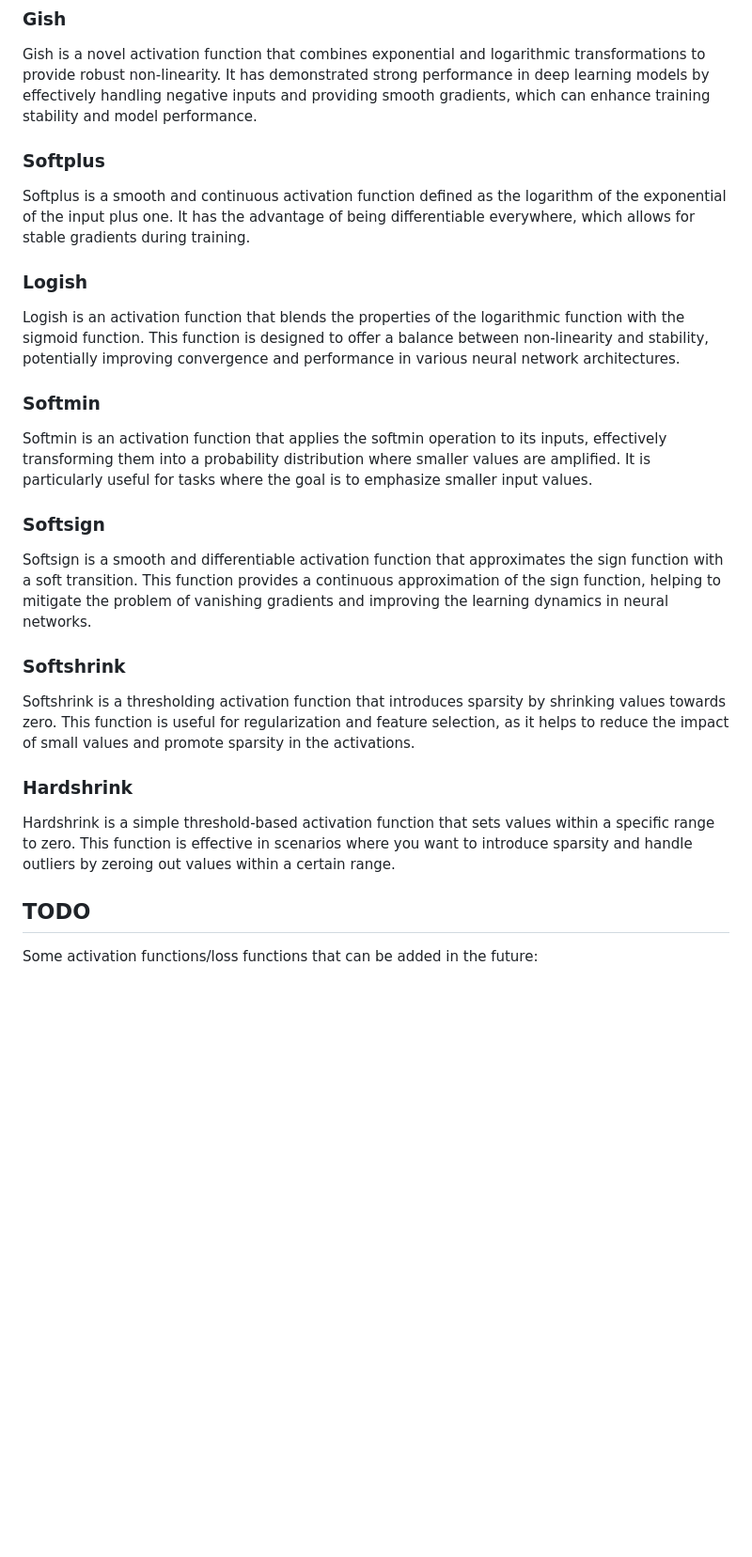
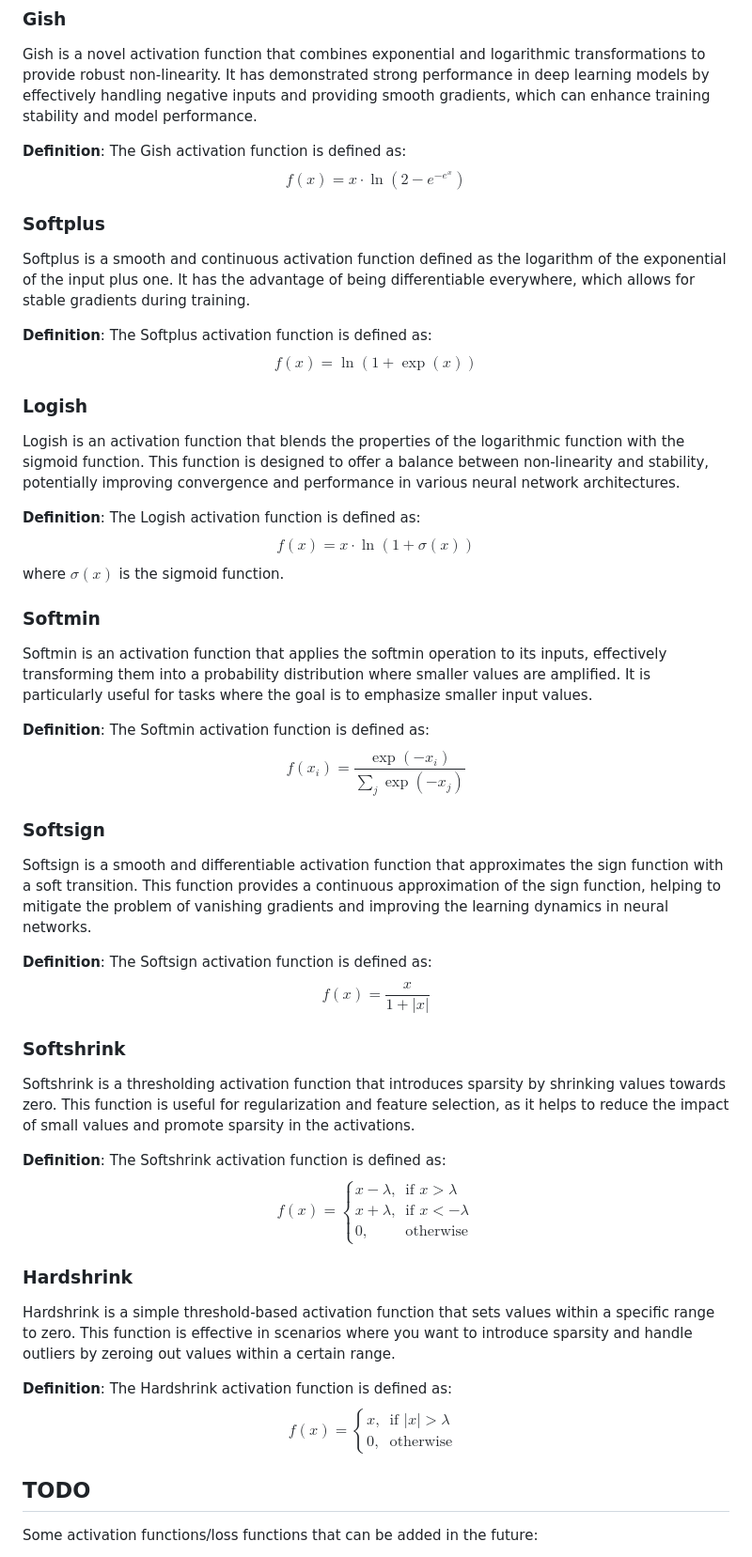
Before and after one commit to Apozzi/convnetjs-extras, a Markdown page: README.md, the part around the change printed below. Shown: that part at 94% size. Drawn GitHub-style; blank space fills up the shorter version.

```diff
--- a/README.md
+++ b/README.md
@@ -54,23 +113,68 @@ Mish is a self-regularized activation function that smoothly interpolates betwee
 ### Gish
 Gish is a novel activation function that combines exponential and logarithmic transformations to provide robust non-linearity. It has demonstrated strong performance in deep learning models by effectively handling negative inputs and providing smooth gradients, which can enhance training stability and model performance.
+
+**Definition**: The Gish activation function is defined as:
+$$
+f(x) = x \cdot \ln\left(2 - e^{-e^x}\right)
+$$
 
 ### Softplus
 Softplus is a smooth and continuous activation function defined as the logarithm of the exponential of the input plus one. It has the advantage of being differentiable everywhere, which allows for stable gradients during training.
 
+**Definition**: The Softplus activation function is defined as:
+$$
+f(x) = \ln(1 + \exp(x))
+$$
+
+
 ### Logish
 Logish is an activation function that blends the properties of the logarithmic function with the sigmoid function. This function is designed to offer a balance between non-linearity and stability, potentially improving convergence and performance in various neural network architectures.
+
+**Definition**: The Logish activation function is defined as:
+$$
+f(x) = x \cdot \ln\left(1 + \sigma(x)\right)
+$$
+where $\sigma(x)$ is the sigmoid function.
+
 
 ### Softmin
 Softmin is an activation function that applies the softmin operation to its inputs, effectively transforming them into a probability distribution where smaller values are amplified. It is particularly useful for tasks where the goal is to emphasize smaller input values.
 
+**Definition**: The Softmin activation function is defined as:
+$$
+f(x_i) = \frac{\exp(-x_i)}{\sum_{j} \exp(-x_j)}
+$$
+
 ### Softsign
 Softsign is a smooth and differentiable activation function that approximates the sign function with a soft transition. This function provides a continuous approximation of the sign function, helping to mitigate the problem of vanishing gradients and improving the learning dynamics in neural networks.
+
+**Definition**: The Softsign activation function is defined as:
+$$
+f(x) = \frac{x}{1 + |x|}
+$$
 
 ### Softshrink
 Softshrink is a thresholding activation function that introduces sparsity by shrinking values towards zero. This function is useful for regularization and feature selection, as it helps to reduce the impact of small values and promote sparsity in the activations.
 
+**Definition**: The Softshrink activation function is defined as:
+$$
+f(x) = \begin{cases}
+x - \lambda, & \text{if } x > \lambda \\
+x + \lambda, & \text{if } x < -\lambda \\
+0, & \text{otherwise}
+\end{cases}
+$$
+
 ### Hardshrink
 Hardshrink is a simple threshold-based activation function that sets values within a specific range to zero. This function is effective in scenarios where you want to introduce sparsity and handle outliers by zeroing out values within a certain range.
+
+**Definition**: The Hardshrink activation function is defined as:
+$$
+f(x) = \begin{cases}
+x, & \text{if } |x| > \lambda \\
+0, & \text{otherwise }
+\end{cases}
+$$
 
 ## TODO
 
```
Also changed, not shown: other parts of README.md (+60 -1 lines).
